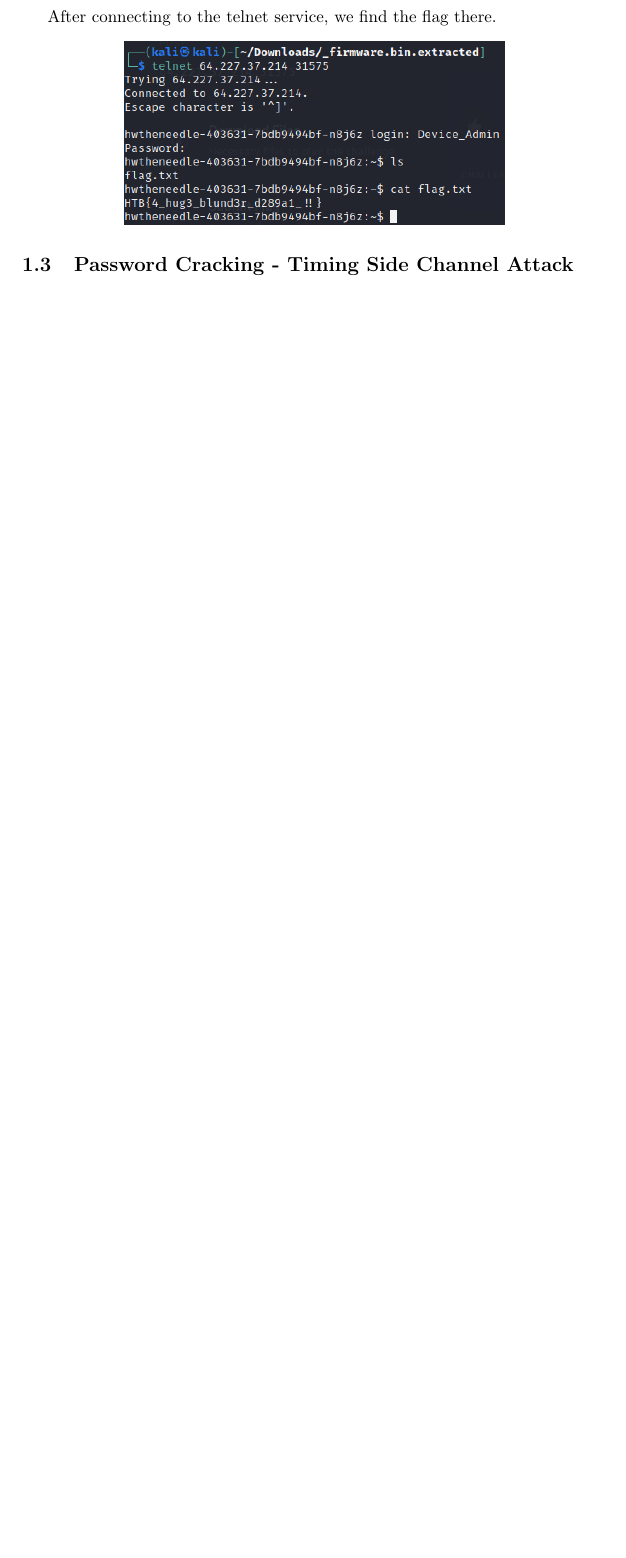
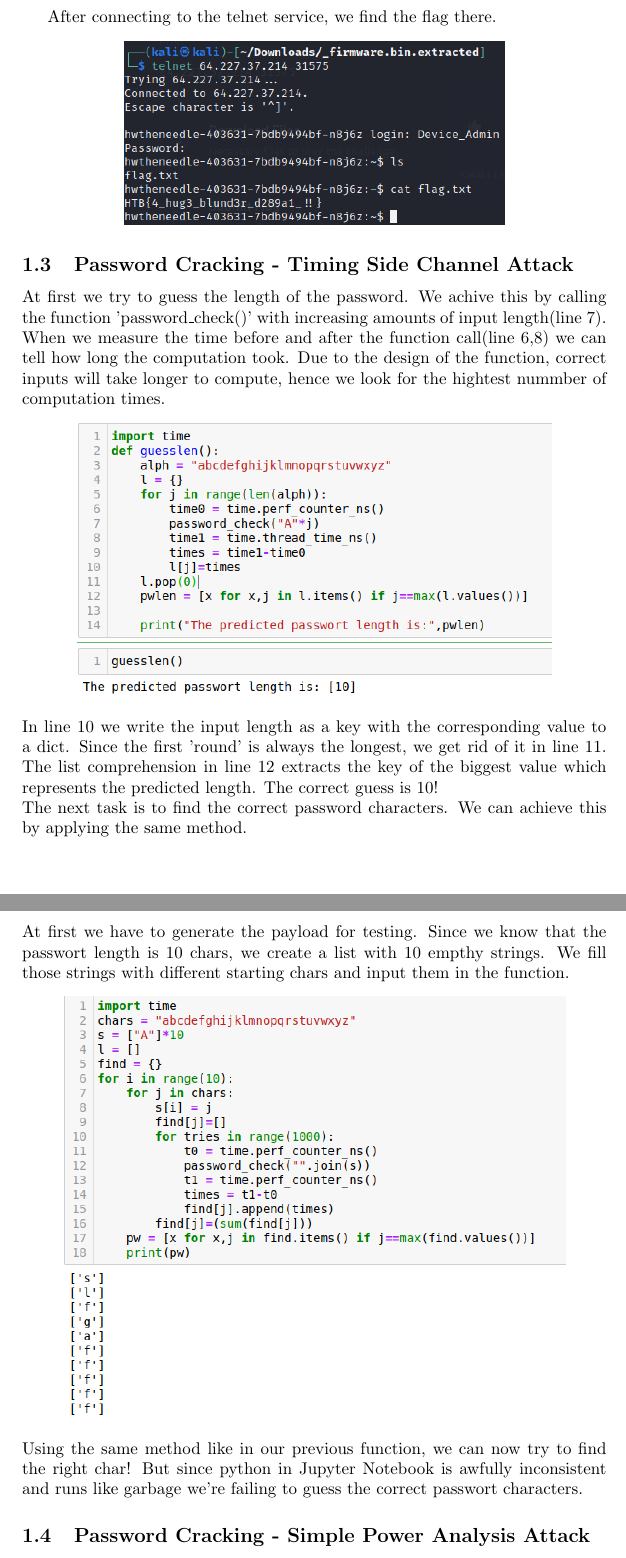
Before and after one commit to mauriceKalevra/Offsec-lab, a LaTeX paper (Lab3/lab3-report.tex): part of page 3 of 3 before the commit and two parts of pages 3 and 4 of 4 after it, the two joined at a grey line, cut so that both start at the same text, the shorter picture padded with empty space. Compiled offline with pdfLaTeX.

Commit message:
3.3 finish

```diff
--- a/Lab3/lab3-report.tex
+++ b/Lab3/lab3-report.tex
@@ -48,7 +48,20 @@ After connecting to the telnet service, we find the flag there.
  \includegraphics[scale=0.5]{flag.png}
 \end{center}
 \subsection{Password Cracking - Timing Side Channel Attack}
-
-
-
+At first we try to guess the length of the password.
+We achive this by calling the function 'password\_check()' with increasing amounts of input length(line 7).
+When we measure the time before and after the function call(line 6,8) we can tell how long the computation took. Due to the design of the function, correct inputs will take longer to compute, hence we look for the hightest nummber of computation times.
+\begin{center}
+\includegraphics[scale=0.5]{guesslen.png}
+\end{center}
+In line 10 we write the input length as a key with the corresponding value to a dict. Since the first 'round' is always the longest, we get rid of it in line 11.
+The list comprehension in line 12 extracts the key of the biggest value which represents the predicted length. The correct guess is 10!\\
+The next task is to find the correct password characters. We can achieve this by applying the same method.\\
+\newpage
+\noindent At first we have to generate the payload for testing. Since we know that the passwort length is 10 chars, we create a list with 10 empthy strings. We fill those strings with different starting chars and input them in the function.
+\begin{center}
+ \includegraphics[scale=0.5]{pw.png}
+\end{center}
+Using the same method like in our previous function, we can now try to find the right char! But since python in Jupyter Notebook is awfully inconsistent and runs like garbage we're failing to guess the correct passwort characters.
+\subsection{Password Cracking - Simple Power Analysis Attack}
 \end{document}
```
Also changed, not shown: Lab3/guesslen.png (added), Lab3/pw.png (added), Lab3/lab3-report.tex (2 more changed lines), 1 other file.
